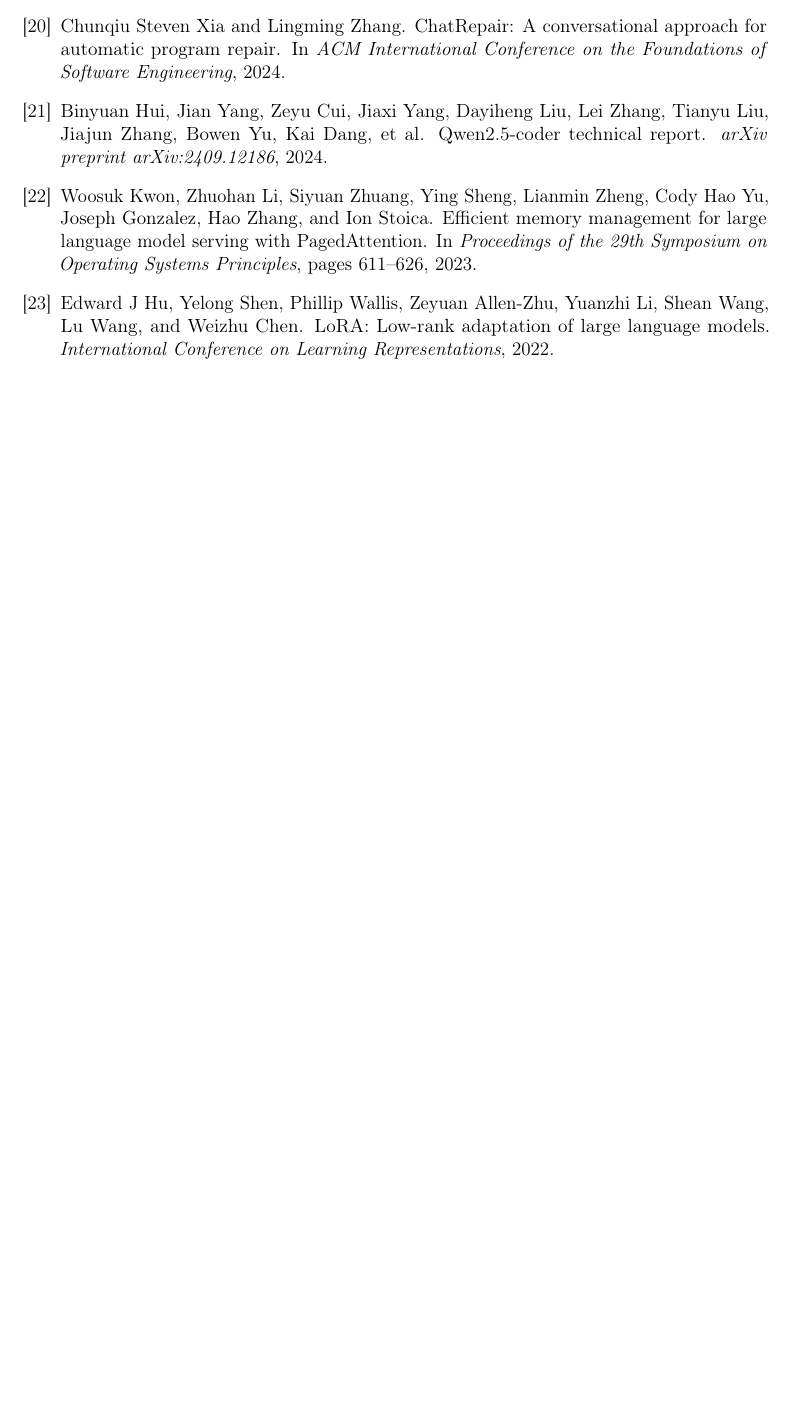
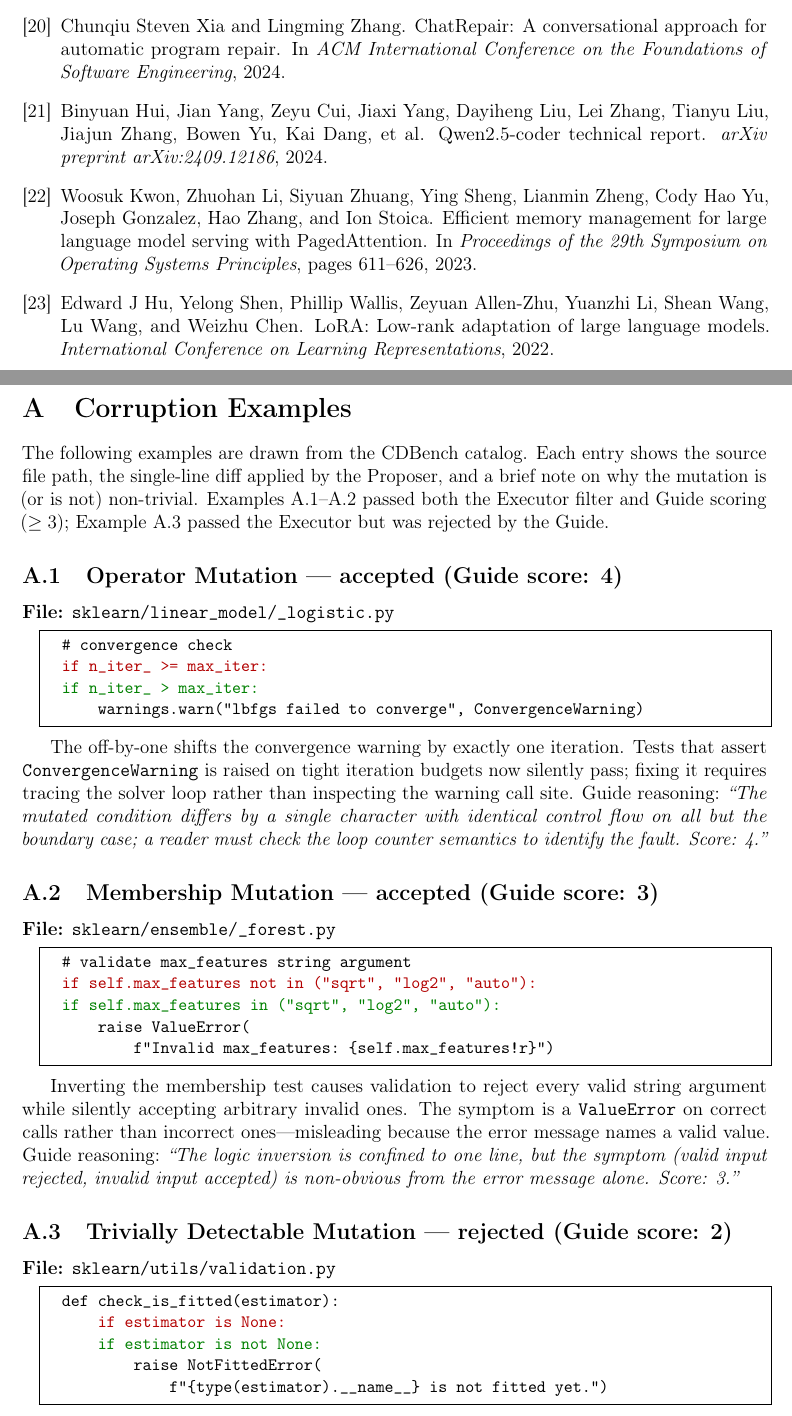
Before and after one commit to dinkarjuyal/cdbench, a LaTeX paper (paper/main.tex): part of page 12 of 12 before the commit and two parts of pages 12 and 13 of 14 after it, the two joined at a grey line, cut so that both start at the same text, the shorter picture padded with empty space. Compiled offline with pdfLaTeX.

Commit message:
Add appendix with corruption examples and Guide rejection case
Co-Authored-By: Claude Sonnet 4.6 <noreply@anthropic.com>

```diff
--- a/paper/main.tex
+++ b/paper/main.tex
@@ -548,3 +549,79 @@
 \bibliographystyle{unsrtnat}
 \bibliography{references}
 
+%% ─────────────────────────────────────────────────────────────
+\appendix
+
+\lstdefinestyle{diff}{
+  basicstyle=\ttfamily\small,
+  frame=single,
+  framerule=0.4pt,
+  xleftmargin=1.2em,
+  columns=fullflexible,
+  keepspaces=true,
+  moredelim=**[is][\color{red!70!black}]{<-}{->},
+  moredelim=**[is][\color{green!50!black}]{<+}{+>},
+}
+
+\section{Corruption Examples}
+\label{app:examples}
+
+The following examples are drawn from the CDBench catalog.  Each entry shows
+the source file path, the single-line diff applied by the Proposer, and a brief
+note on why the mutation is (or is not) non-trivial.  Examples A.1--A.2 passed
+both the Executor filter and Guide scoring ($\geq 3$); Example A.3 passed the
+Executor but was rejected by the Guide.
+
+%% ── A.1 ──────────────────────────────────────────────────────
+\subsection*{A.1\quad Operator Mutation — accepted (Guide score: 4)}
+
+\noindent\textbf{File:} \texttt{sklearn/linear\_model/\_logistic.py}
+
+\begin{lstlisting}[style=diff]
+  # convergence check
+<-  if n_iter_ >= max_iter:->
+<+  if n_iter_ > max_iter:+>
+      warnings.warn("lbfgs failed to converge", ConvergenceWarning)
+\end{lstlisting}
+
+The off-by-one shifts the convergence warning by exactly one iteration.  Tests
+that assert \texttt{ConvergenceWarning} is raised on tight iteration budgets
+now silently pass; fixing it requires tracing the solver loop rather than
+inspecting the warning call site.  Guide reasoning: \emph{``The mutated
+condition differs by a single character with identical control flow on all but
+the boundary case; a reader must check the loop counter semantics to identify
+the fault. Score: 4.''}
+
+%% ── A.2 ──────────────────────────────────────────────────────
+\subsection*{A.2\quad Membership Mutation — accepted (Guide score: 3)}
+
+\noindent\textbf{File:} \texttt{sklearn/ensemble/\_forest.py}
+
+\begin{lstlisting}[style=diff]
+  # validate max_features string argument
+<-  if self.max_features not in ("sqrt", "log2", "auto"):->
+<+  if self.max_features in ("sqrt", "log2", "auto"):+>
+      raise ValueError(
+          f"Invalid max_features: {self.max_features!r}")
+\end{lstlisting}
+
+Inverting the membership test causes validation to reject every valid string
+argument while silently accepting arbitrary invalid ones.  The symptom is a
+\texttt{ValueError} on correct calls rather than incorrect ones---misleading
+because the error message names a valid value.  Guide reasoning: \emph{``The
+logic inversion is confined to one line, but the symptom (valid input rejected,
+invalid input accepted) is non-obvious from the error message alone. Score:
+3.''}
+
+%% ── A.3 ──────────────────────────────────────────────────────
+\subsection*{A.3\quad Trivially Detectable Mutation — rejected (Guide score: 2)}
+
+\noindent\textbf{File:} \texttt{sklearn/utils/validation.py}
+
+\begin{lstlisting}[style=diff]
+  def check_is_fitted(estimator):
+<-      if estimator is None:->
+<+      if estimator is not None:+>
+          raise NotFittedError(
+              f"{type(estimator).__name__} is not fitted yet.")
+\end{lstlisting}
```
Also changed, not shown: paper/main.tex (10 more changed lines).
